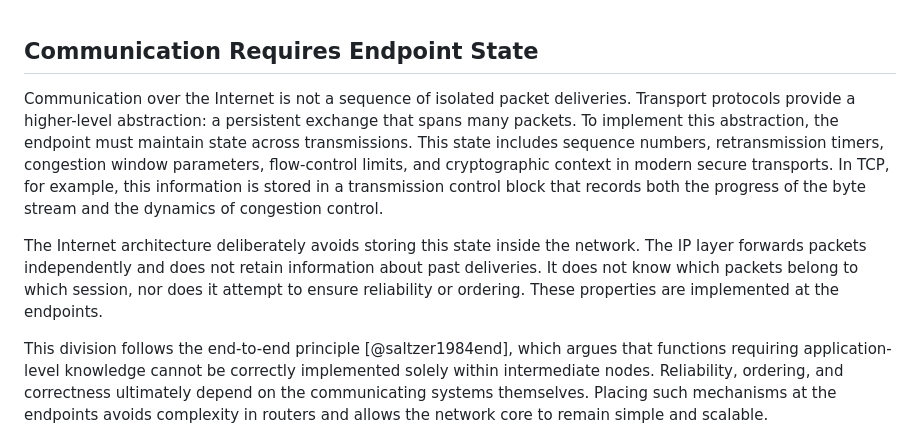
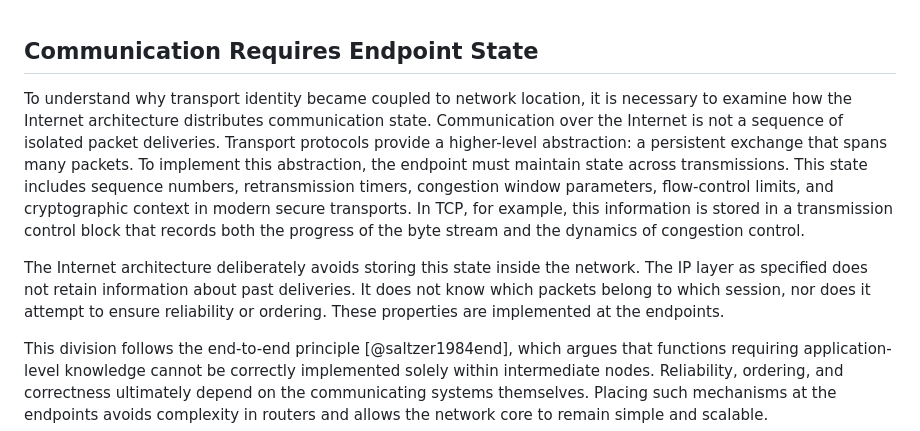
Before and after one commit to kctong529/thesis, a Markdown page: chapters/mobility/mobility.md, the part around one of its changes. GitHub-like rendering.

```diff
--- a/chapters/mobility/mobility.md
+++ b/chapters/mobility/mobility.md
@@ -1,9 +1,9 @@
 
 ## Communication Requires Endpoint State
 
-Communication over the Internet is not a sequence of isolated packet deliveries. Transport protocols provide a higher-level abstraction: a persistent exchange that spans many packets. To implement this abstraction, the endpoint must maintain state across transmissions. This state includes sequence numbers, retransmission timers, congestion window parameters, flow-control limits, and cryptographic context in modern secure transports. In TCP, for example, this information is stored in a transmission control block that records both the progress of the byte stream and the dynamics of congestion control.
+To understand why transport identity became coupled to network location, it is necessary to examine how the Internet architecture distributes communication state. Communication over the Internet is not a sequence of isolated packet deliveries. Transport protocols provide a higher-level abstraction: a persistent exchange that spans many packets. To implement this abstraction, the endpoint must maintain state across transmissions. This state includes sequence numbers, retransmission timers, congestion window parameters, flow-control limits, and cryptographic context in modern secure transports. In TCP, for example, this information is stored in a transmission control block that records both the progress of the byte stream and the dynamics of congestion control.
 
-The Internet architecture deliberately avoids storing this state inside the network. The IP layer forwards packets independently and does not retain information about past deliveries. It does not know which packets belong to which session, nor does it attempt to ensure reliability or ordering. These properties are implemented at the endpoints.
+The Internet architecture deliberately avoids storing this state inside the network. The IP layer as specified does not retain information about past deliveries. It does not know which packets belong to which session, nor does it attempt to ensure reliability or ordering. These properties are implemented at the endpoints.
 
 This division follows the end-to-end principle [@saltzer1984end], which argues that functions requiring application-level knowledge cannot be correctly implemented solely within intermediate nodes. Reliability, ordering, and correctness ultimately depend on the communicating systems themselves. Placing such mechanisms at the endpoints avoids complexity in routers and allows the network core to remain simple and scalable.
 
```
Also changed, not shown: other parts of chapters/mobility/mobility.md (+28 -17 lines), chapters/intro/intro.md (+7 -5 lines).
